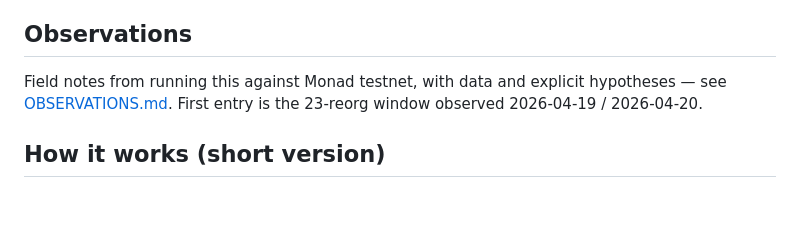
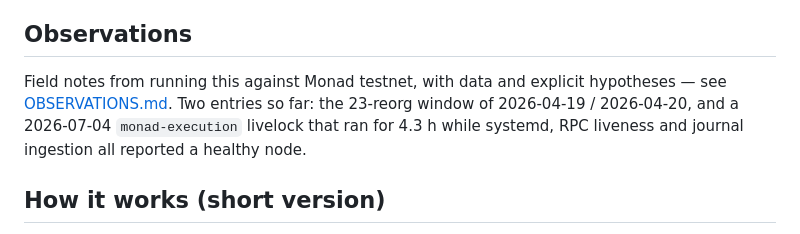
Before and after one commit to rustemar/monad-ops, a Markdown page: README.md, the part around the change. Drawn GitHub-style; blank space fills up the shorter version.

```diff
--- a/README.md
+++ b/README.md
@@ -40,8 +40,10 @@ dependency for the core view.
 ## Observations
 
 Field notes from running this against Monad testnet, with data and
-explicit hypotheses — see [OBSERVATIONS.md](OBSERVATIONS.md). First
-entry is the 23-reorg window observed 2026-04-19 / 2026-04-20.
+explicit hypotheses — see [OBSERVATIONS.md](OBSERVATIONS.md). Two
+entries so far: the 23-reorg window of 2026-04-19 / 2026-04-20, and a
+2026-07-04 `monad-execution` livelock that ran for 4.3 h while systemd,
+RPC liveness and journal ingestion all reported a healthy node.
 
 ## How it works (short version)
 
```
Also changed, not shown: OBSERVATIONS.md (+99 -0 lines).
